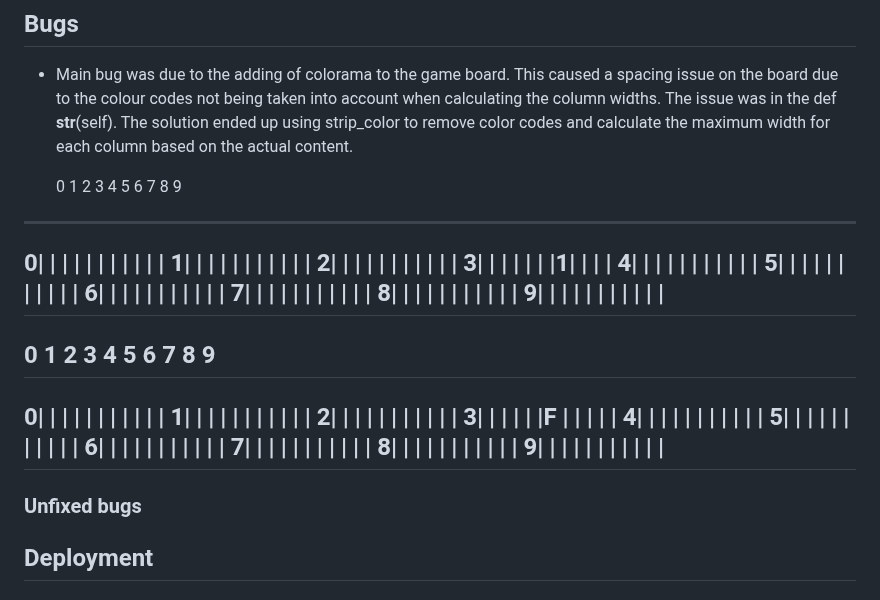
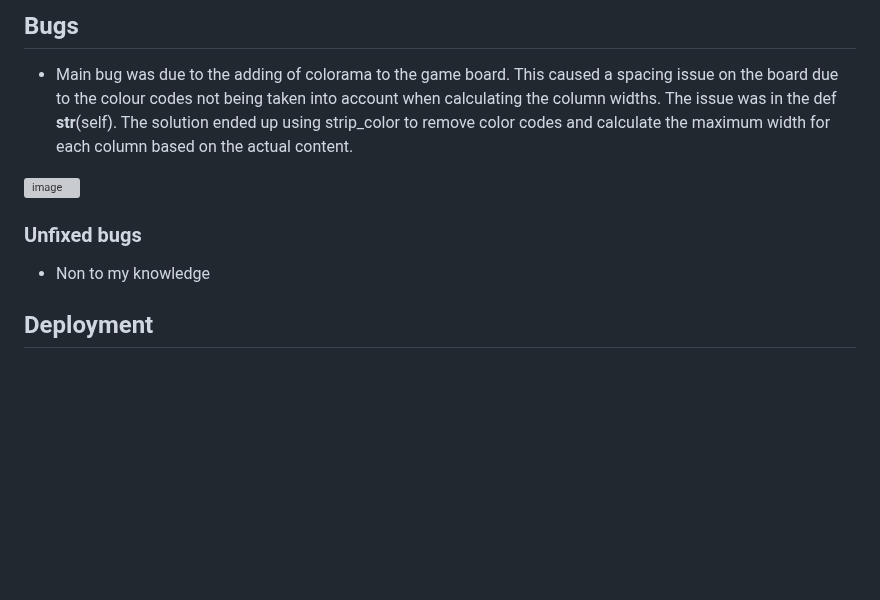
Before and after one commit to Lochy2000/MineSweeper-test, a Markdown page: README.md, the part around the change. Rendered like a GitHub page; blank space fills up the shorter version; grey boxes are pictures that could not be loaded.

Commit message:
bugs image added

```diff
--- a/README.md
+++ b/README.md
@@ -103,38 +103,13 @@ Difficulty levels. This can be done by adding three game modes which have more o
 
 - Main bug was due to the adding of colorama to the game board. This caused a spacing issue on the board due to the colour codes not being taken into account when calculating the column widths. The issue was in the def __str__(self). The solution ended up using strip_color to remove color codes and calculate the maximum width for each column based on the actual content.
 
-   0  1  2  3  4  5  6  7  8  9
--------------------------------------------
- 0|   |   |   |   |   |   |   |   |   |   |
- 1|   |   |   |   |   |   |   |   |   |   |
- 2|   |   |   |   |   |   |   |   |   |   |
- 3|   |   |   |   |   |   |1|   |   |   |
- 4|   |   |   |   |   |   |   |   |   |   |
- 5|   |   |   |   |   |   |   |   |   |   |
- 6|   |   |   |   |   |   |   |   |   |   |
- 7|   |   |   |   |   |   |   |   |   |   |
- 8|   |   |   |   |   |   |   |   |   |   |
- 9|   |   |   |   |   |   |   |   |   |   |
--------------------------------------------
+![image](https://github.com/user-attachments/assets/3bc1e70b-bc36-4c53-b6e5-f90507bb1207)
 
-   0  1  2  3  4  5           6  7  8  9
--------------------------------------------
- 0|  |  |  |  |  |           |  |  |  |  |
- 1|  |  |  |  |  |           |  |  |  |  |
- 2|  |  |  |  |  |           |  |  |  |  |
- 3|  |  |  |  |  |F |  |  |  |  |
- 4|  |  |  |  |  |           |  |  |  |  |
- 5|  |  |  |  |  |           |  |  |  |  |
- 6|  |  |  |  |  |           |  |  |  |  |
- 7|  |  |  |  |  |           |  |  |  |  |
- 8|  |  |  |  |  |           |  |  |  |  |
- 9|  |  |  |  |  |           |  |  |  |  |
--------------------------------------------
 
 
 ### Unfixed bugs
 
-
+- Non to my knowledge
 
 ## Deployment
 
```
